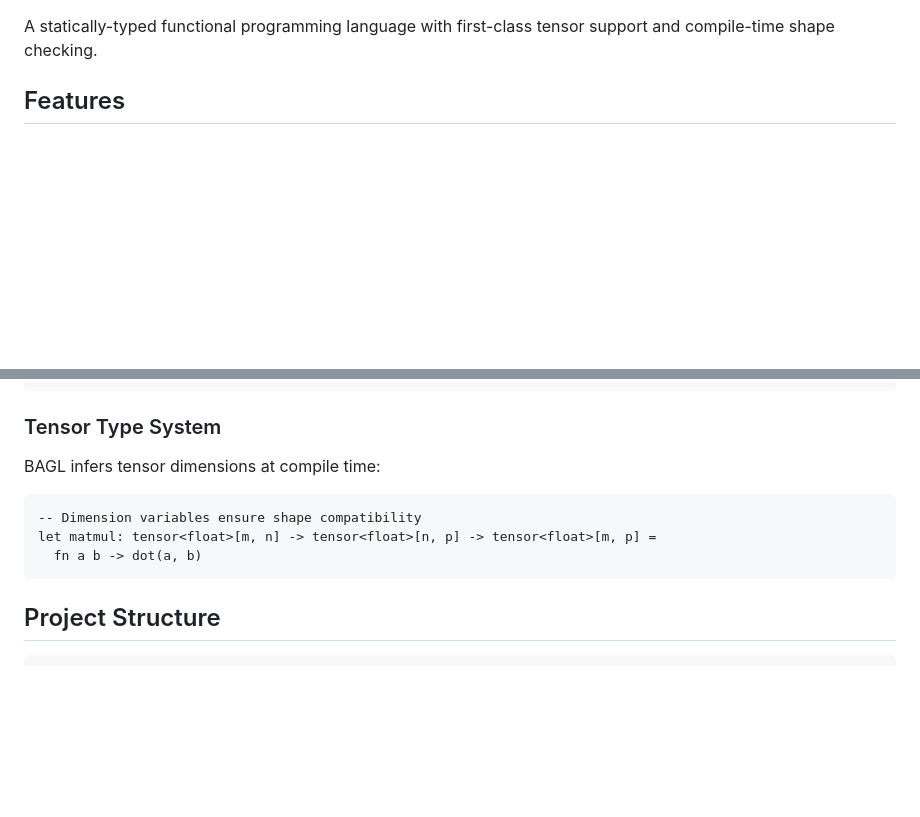
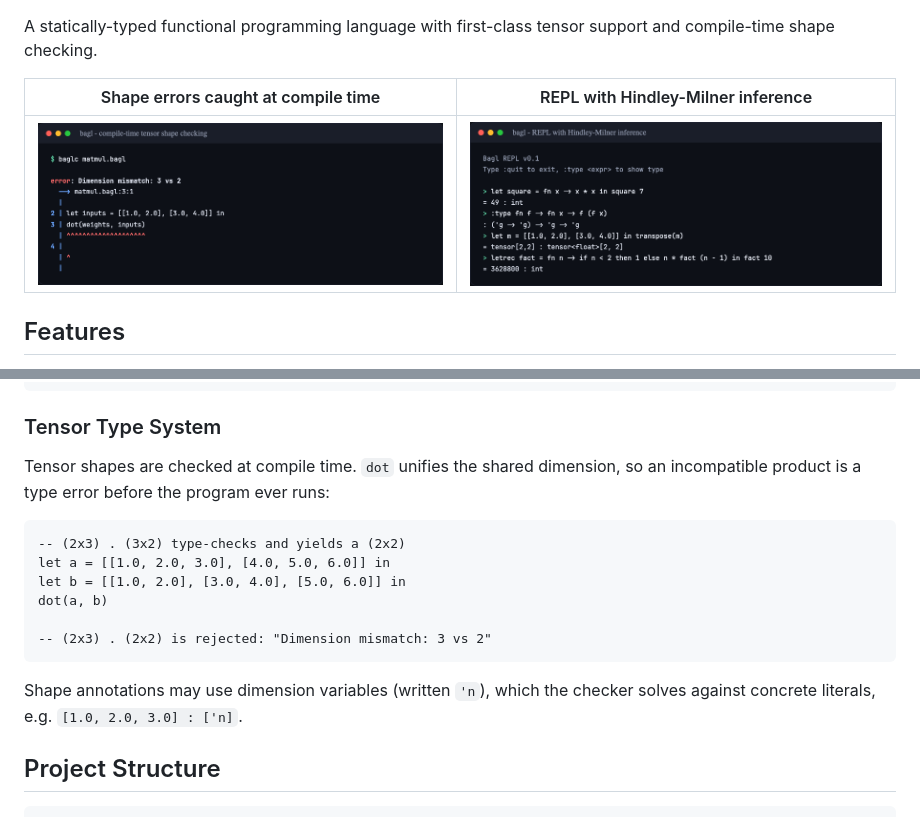
Before and after one commit to aibrahm/bagl, a Markdown page: README.md, 2 parts joined by grey strips. Rendered like a GitHub page; pictures changed too: docs/screenshots/repl.png (added), docs/screenshots/shape-error.png (added); blank space fills up the shorter version.

````diff
--- a/README.md
+++ b/README.md
@@ -3,4 +7,8 @@
 A statically-typed functional programming language with first-class tensor support and compile-time shape checking.
+
+| Shape errors caught at compile time | REPL with Hindley-Milner inference |
+|---|---|
+| ![Compile-time shape checking](docs/screenshots/shape-error.png) | ![REPL](docs/screenshots/repl.png) |
 
 ## Features
 
@@ -114,13 +140,21 @@ let t: tensor<float>[2, 3] = [[1.0, 2.0, 3.0], [4.0, 5.0, 6.0]] in
 
 ### Tensor Type System
 
-BAGL infers tensor dimensions at compile time:
+Tensor shapes are checked at compile time. `dot` unifies the shared
+dimension, so an incompatible product is a type error before the program
+ever runs:
 
 ```ml
--- Dimension variables ensure shape compatibility
-let matmul: tensor<float>[m, n] -> tensor<float>[n, p] -> tensor<float>[m, p] =
-  fn a b -> dot(a, b)
+-- (2x3) . (3x2) type-checks and yields a (2x2)
+let a = [[1.0, 2.0, 3.0], [4.0, 5.0, 6.0]] in
+let b = [[1.0, 2.0], [3.0, 4.0], [5.0, 6.0]] in
+dot(a, b)
+
+-- (2x3) . (2x2) is rejected: "Dimension mismatch: 3 vs 2"
 ```
+
+Shape annotations may use dimension variables (written `'n`), which the
+checker solves against concrete literals, e.g. `[1.0, 2.0, 3.0] : ['n]`.
 
 ## Project Structure
 
````
Also changed, not shown: other parts of README.md (+41 -19 lines), DESIGN.md (added, +60 -0 lines), 1 other file.
